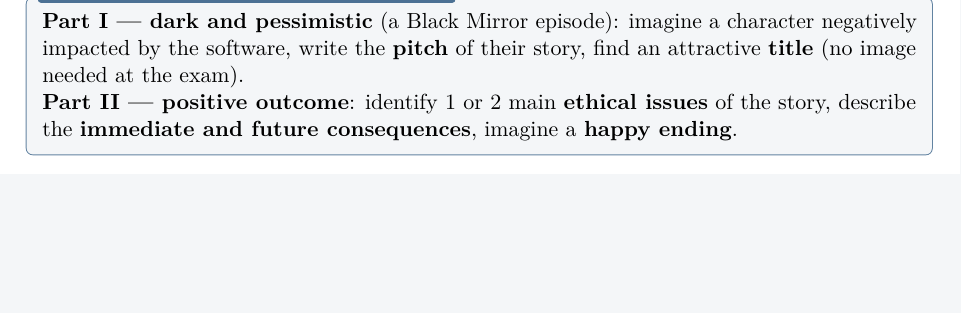
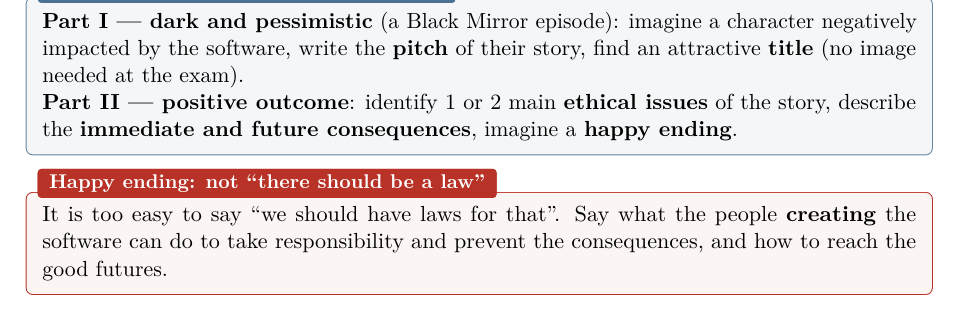
Before and after one commit to AlphaXT38G/notes_ba5, a LaTeX thesis (respsoft/course.tex): part of page 12 of 12, cut so that both start at the same text, the shorter picture padded with empty space. Compiled offline with pdfLaTeX.

Commit message:
feat(respsoft): add the warning on happy ending
Co-Authored-By: Claude Opus 5.5 <noreply@anthropic.com>

```diff
--- a/respsoft/course.tex
+++ b/respsoft/course.tex
@@ -482,4 +482,10 @@ story, find an attractive \textbf{title} (no image needed at the exam). \\
 describe the \textbf{immediate and future consequences}, imagine a \textbf{happy ending}.
 \end{algbox}
 
+\begin{warnbox}[title={Happy ending: not ``there should be a law''}]
+It is too easy to say ``we should have laws for that''. Say what the people \textbf{creating}
+the software can do to take responsibility and prevent the consequences, and how to reach the
+good futures.
+\end{warnbox}
+
 \end{document}
```
